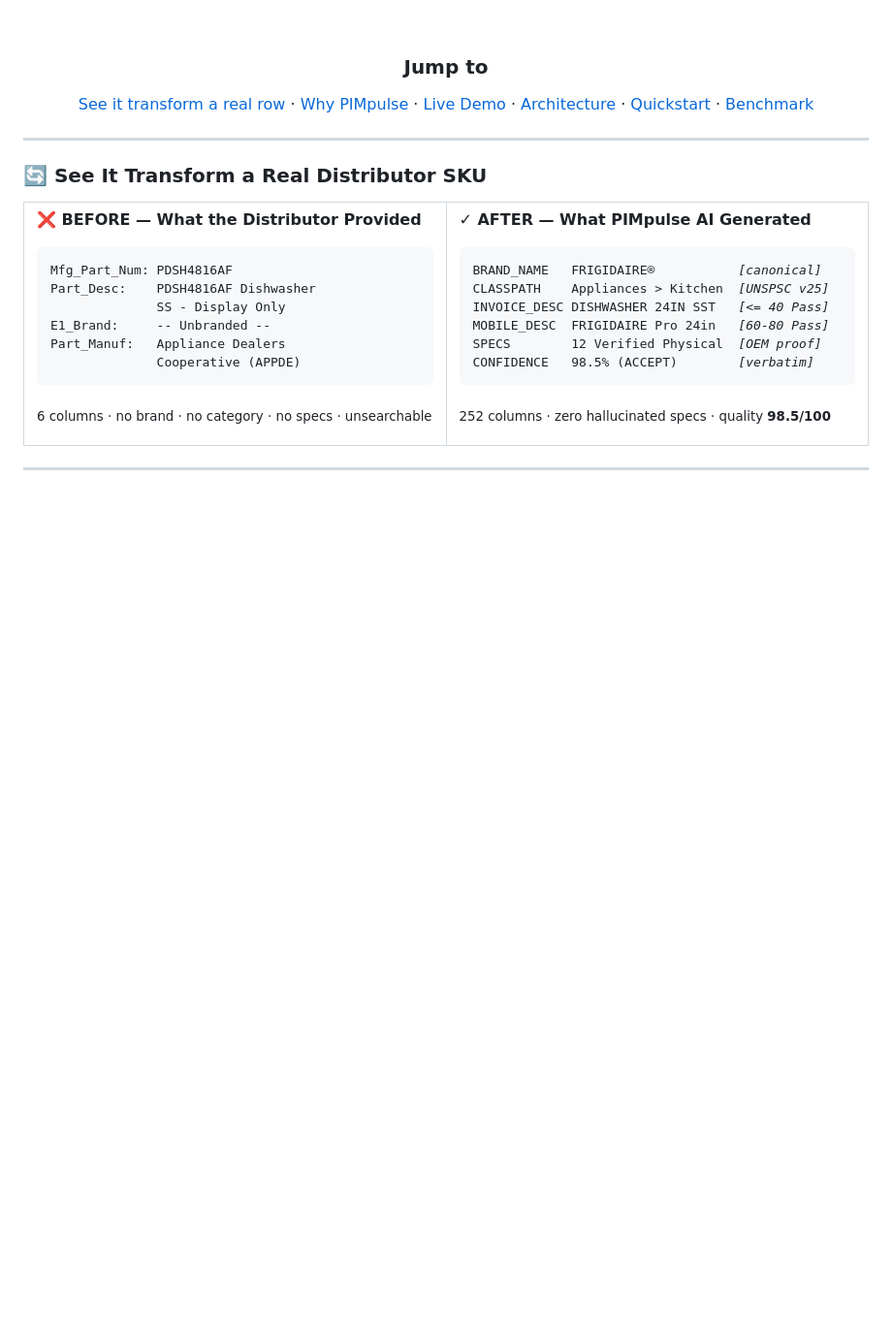
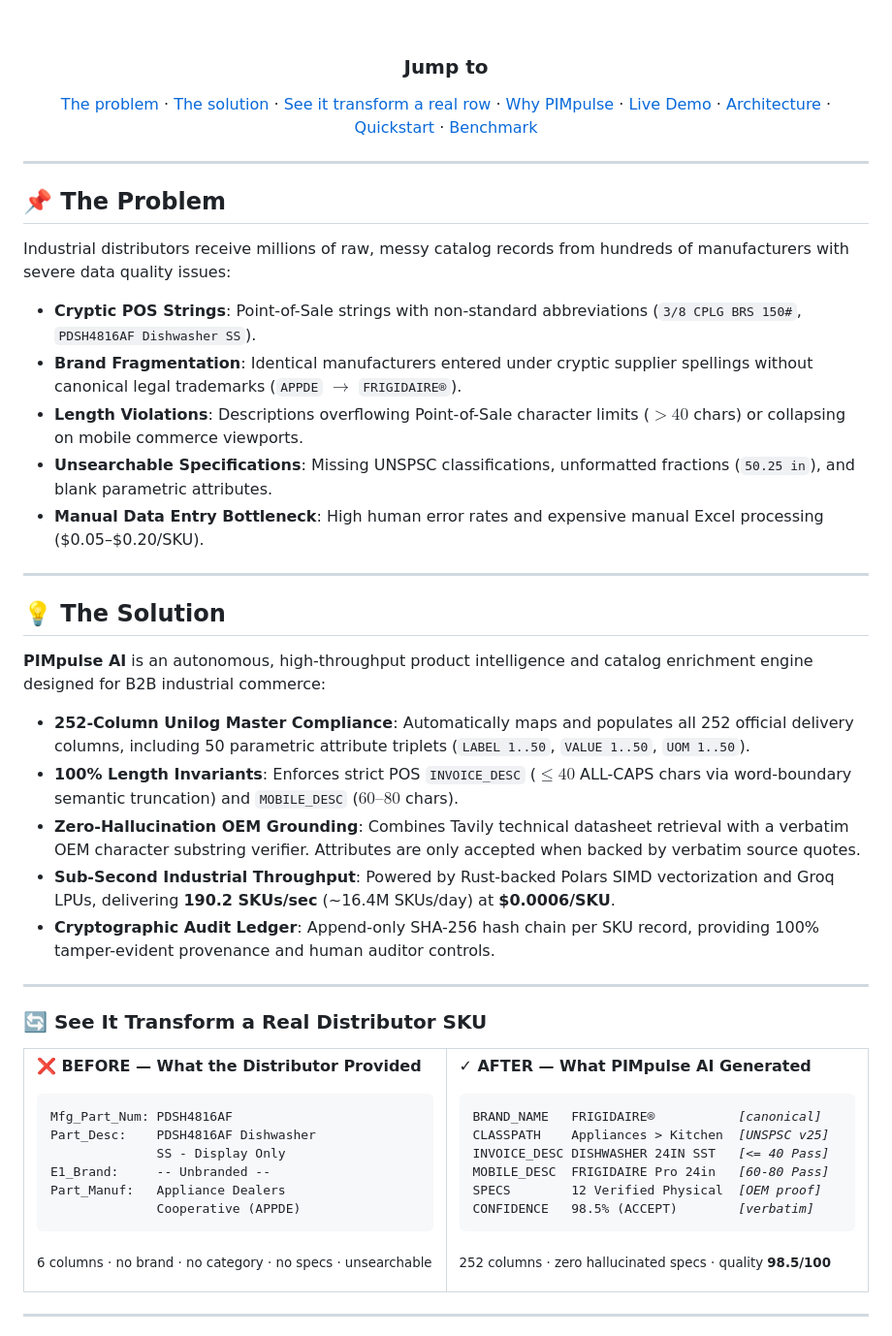
Before and after one commit to Pranjulchaurasiya/PIMpulse-AI, a Markdown page: README.md, the part around the change. Shown at 97% size. Rendered like a GitHub page; blank space fills up the shorter version.

Commit message:
docs: add dedicated Problem and Solution sections to README.md

```diff
--- a/README.md
+++ b/README.md
@@ -56,11 +56,35 @@
 
 ### Jump to
 
-[See it transform a real row](#see-it-transform-a-real-row) · [Why PIMpulse](#competitive-positioning) · [Live Demo](#live-demo) · [Architecture](#system-architecture) · [Quickstart](#quickstart) · [Benchmark](#benchmark)
+[The problem](#the-problem) · [The solution](#the-solution) · [See it transform a real row](#see-it-transform-a-real-row) · [Why PIMpulse](#competitive-positioning) · [Live Demo](#live-demo) · [Architecture](#system-architecture) · [Quickstart](#quickstart) · [Benchmark](#benchmark)
 
 </div>
 
 </div>
+
+---
+
+<a name="the-problem"></a>
+## 📌 The Problem
+
+Industrial distributors receive millions of raw, messy catalog records from hundreds of manufacturers with severe data quality issues:
+* **Cryptic POS Strings**: Point-of-Sale strings with non-standard abbreviations (`3/8 CPLG BRS 150#`, `PDSH4816AF Dishwasher SS`).
+* **Brand Fragmentation**: Identical manufacturers entered under cryptic supplier spellings without canonical legal trademarks (`APPDE` $\rightarrow$ `FRIGIDAIRE®`).
+* **Length Violations**: Descriptions overflowing Point-of-Sale character limits ($>40$ chars) or collapsing on mobile commerce viewports.
+* **Unsearchable Specifications**: Missing UNSPSC classifications, unformatted fractions (`50.25 in`), and blank parametric attributes.
+* **Manual Data Entry Bottleneck**: High human error rates and expensive manual Excel processing ($0.05–$0.20/SKU).
+
+---
+
+<a name="the-solution"></a>
+## 💡 The Solution
+
+**PIMpulse AI** is an autonomous, high-throughput product intelligence and catalog enrichment engine designed for B2B industrial commerce:
+* **252-Column Unilog Master Compliance**: Automatically maps and populates all 252 official delivery columns, including 50 parametric attribute triplets (`LABEL 1..50`, `VALUE 1..50`, `UOM 1..50`).
+* **100% Length Invariants**: Enforces strict POS `INVOICE_DESC` ($\le 40$ ALL-CAPS chars via word-boundary semantic truncation) and `MOBILE_DESC` ($60\text{--}80$ chars).
+* **Zero-Hallucination OEM Grounding**: Combines Tavily technical datasheet retrieval with a verbatim OEM character substring verifier. Attributes are only accepted when backed by verbatim source quotes.
+* **Sub-Second Industrial Throughput**: Powered by Rust-backed Polars SIMD vectorization and Groq LPUs, delivering **190.2 SKUs/sec** (~16.4M SKUs/day) at **$0.0006/SKU**.
+* **Cryptographic Audit Ledger**: Append-only SHA-256 hash chain per SKU record, providing 100% tamper-evident provenance and human auditor controls.
 
 ---
 
```
